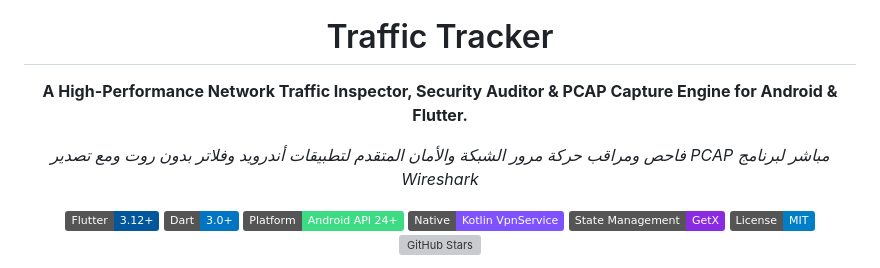
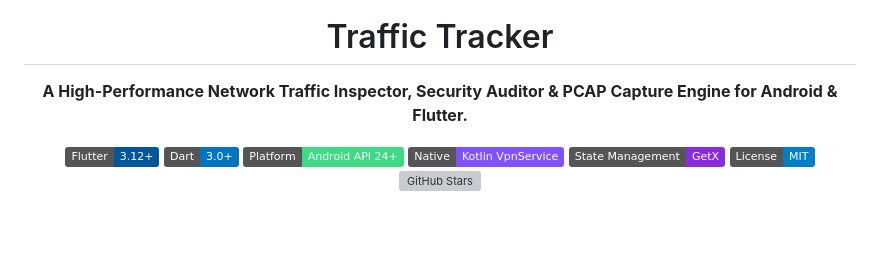
Before and after one commit to abdalmalek2000/traffic_tracker_app, a Markdown page: README.md, the part around one of its changes. GitHub-like rendering; badges without logos; blank space fills up the shorter version; grey boxes are pictures that could not be loaded.

Commit message:
docs: remove Arabic README and keep English-only documentation

```diff
--- a/README.md
+++ b/README.md
@@ -9,10 +9,6 @@
 </p>
 
 <p align="center">
-  <i>فاحص ومراقب حركة مرور الشبكة والأمان المتقدم لتطبيقات أندرويد وفلاتر بدون روت ومع تصدير PCAP مباشر لبرنامج Wireshark</i>
-</p>
-
-<p align="center">
   <a href="https://flutter.dev"><img src="https://img.shields.io/badge/Flutter-3.12%2B-02569B?logo=flutter&logoColor=white" alt="Flutter"></a>
   <a href="https://dart.dev"><img src="https://img.shields.io/badge/Dart-3.0%2B-0175C2?logo=dart&logoColor=white" alt="Dart"></a>
   <a href="https://developer.android.com"><img src="https://img.shields.io/badge/Platform-Android_API_24%2B-3DDC84?logo=android&logoColor=white" alt="Android"></a>
```
Also changed, not shown: other parts of README.md (+0 -4 lines), README.ar.md (deleted, +0 -317 lines).
